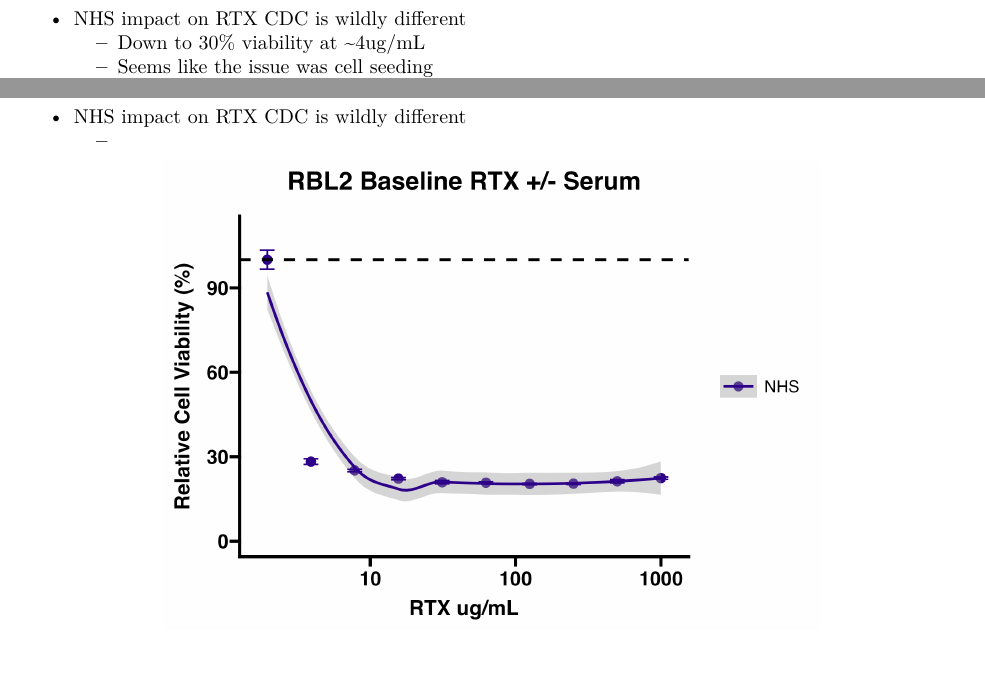
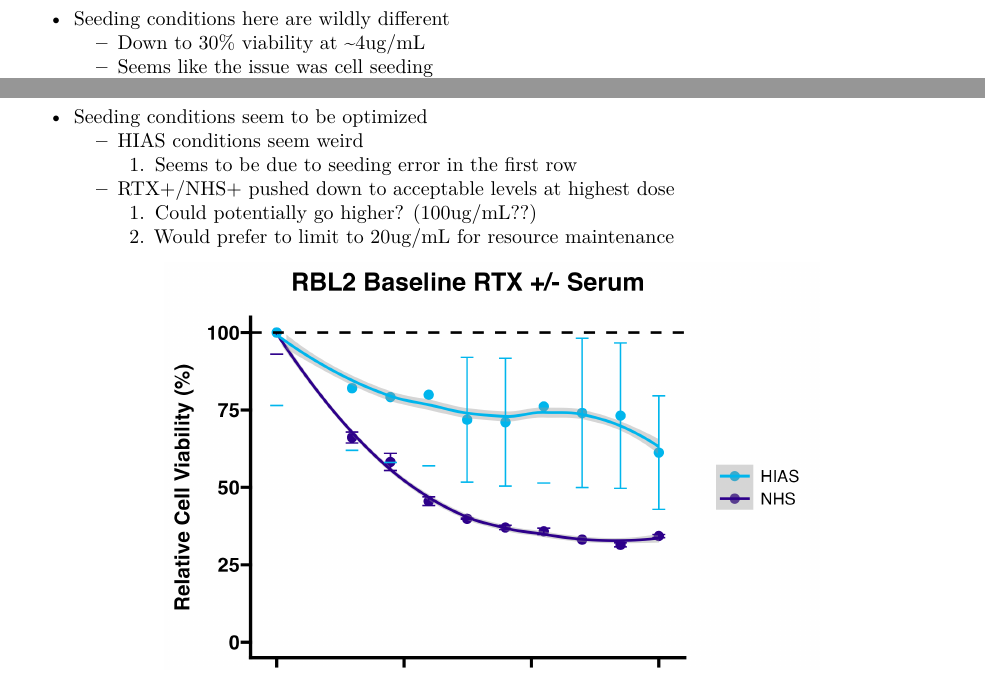
Before and after one commit to Kalloom6/Lab-Notebook, an R Markdown document (Lab_Notebook_2025.Rmd): two parts of pages 18 and 21 of 21, joined at a grey line, cut at the place of the change. The pictures show the output file Lab_Notebook_2025.pdf that the author committed with the source.

Commit message:
Update Lab Notebook

````diff
--- a/Lab_Notebook_2025.Rmd
+++ b/Lab_Notebook_2025.Rmd
@@ -686,7 +686,7 @@ knitr::include_graphics(image_path)
   3. Read on plate reader according to Cell Titre Blue Protocol
 
 ### Results:
-- NHS impact on RTX CDC is wildly different
+- Seeding conditions here are wildly different
   * Down to 30% viability at ~4ug/mL
   * Seems like the issue was cell seeding
   * Will repeat 07-04-2025 with 20ug/mL but 4x10^5^ cells
@@ -820,8 +820,12 @@ print(P1)
   3. Read on plate reader according to Cell Titre Blue Protocol
 
 ### Results:
-- NHS impact on RTX CDC is wildly different
-  *
+- Seeding conditions seem to be optimized
+  * HIAS conditions seem weird
+    1. Seems to be due to seeding error in the first row
+  * RTX+/NHS+ pushed down to acceptable levels at highest dose
+    1. Could potentially go higher? (100ug/mL??)
+    2. Would prefer to limit to 20ug/mL for resource maintenance
 ```{r, echo=FALSE, out.width ='70%', fig.align='center'}
 
 # Path to your image file
````
Also changed, not shown: Data/Results/250407_EC50_RTX_CDC_RBL2_Baseline1.png (added), Lab_Notebook_2025.pdf, Lab_Notebook_2025.Rmd (7 more changed lines).
